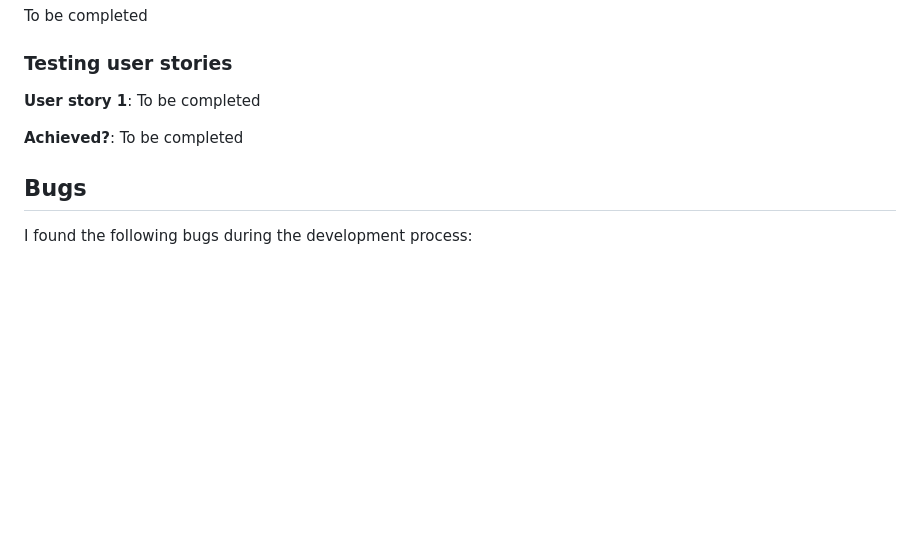
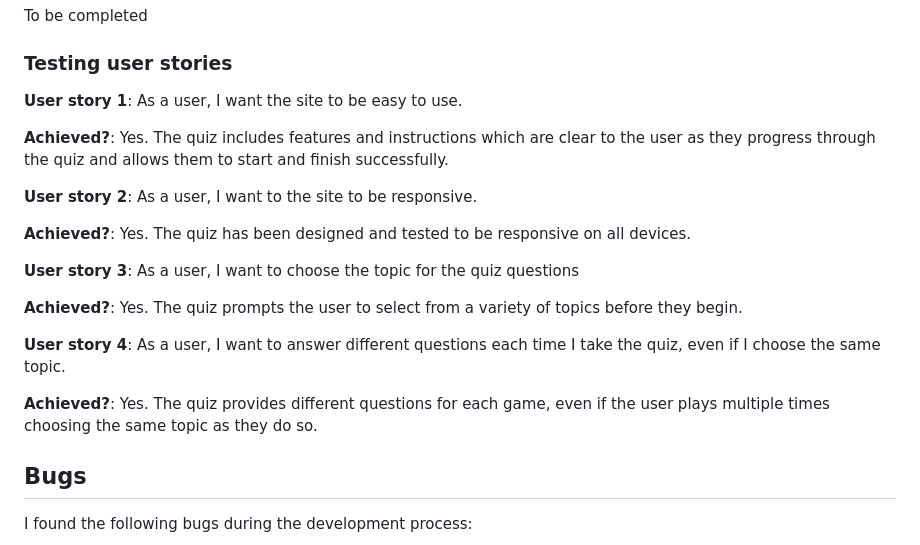
Before and after one commit to danielanthonycollins/exquizite, a Markdown page: README.md, the part around the change. Drawn GitHub-style; blank space fills up the shorter version.

Commit message:
documentation: User story testing results added to readme

```diff
--- a/README.md
+++ b/README.md
@@ -118,9 +118,21 @@ To be completed
 
 ### **Testing user stories**
 
-**User story 1**: To be completed
+**User story 1**: As a user, I want the site to be easy to use.
 
-**Achieved?**: To be completed
+**Achieved?**: Yes. The quiz includes features and instructions which are clear to the user as they progress through the quiz and allows them to start and finish successfully.
+
+**User story 2**: As a user, I want to the site to be responsive.
+
+**Achieved?**: Yes. The quiz has been designed and tested to be responsive on all devices.
+
+**User story 3**: As a user, I want to choose the topic for the quiz questions
+
+**Achieved?**: Yes. The quiz prompts the user to select from a variety of topics before they begin.
+
+**User story 4**: As a user, I want to answer different questions each time I take the quiz, even if I choose the same topic.
+
+**Achieved?**: Yes. The quiz provides different questions for each game, even if the user plays multiple times choosing the same topic as they do so.
 
 ## **Bugs**
 
```
